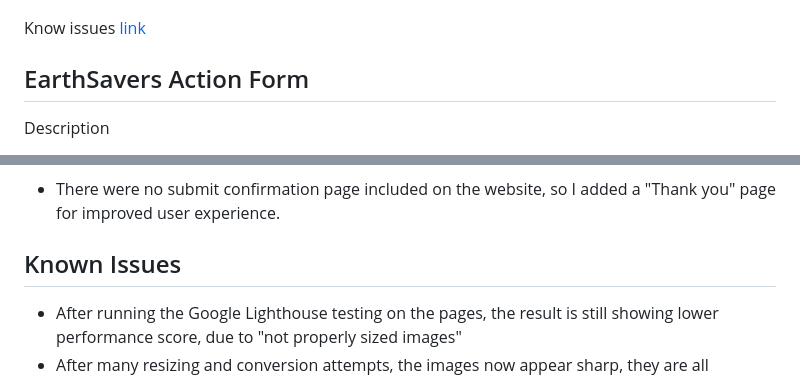
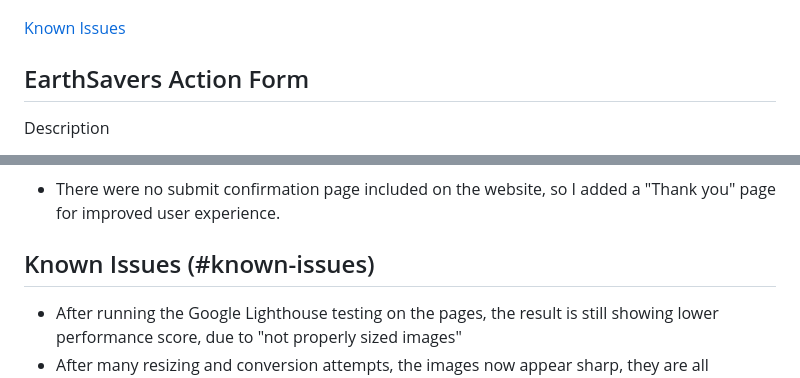
Before and after one commit to vsteve96/SaveTheWorld, a Markdown page: README.md, 2 parts joined by grey strips. GitHub-like rendering.

```diff
--- a/README.md
+++ b/README.md
@@ -101,7 +101,7 @@ Google Lighthouse report
 
 ![Screenshot of Lighthouse Report Mobile](assets/images/testing/lighthouse-report-mobile.png)
 
-Know issues [link](#-known-issues)
+[Known Issues](#-known-issues)
 
 ## EarthSavers Action Form ##
 
@@ -162,7 +162,7 @@ To ensure that the form functions correctly, I have tested the following scenari
 
 - There were no submit confirmation page included on the website, so I added a "Thank you" page for improved user experience.
 
-## Known Issues
+## Known Issues (#known-issues)
 
 - After running the Google Lighthouse testing on the pages, the result is still showing lower performance score, due to "not properly sized images"
 - After many resizing and conversion attempts, the images now appear sharp, they are all responsive and their size is relatively small, but I still couldn't achieve higher score above the current value in Lighthouse.
```
